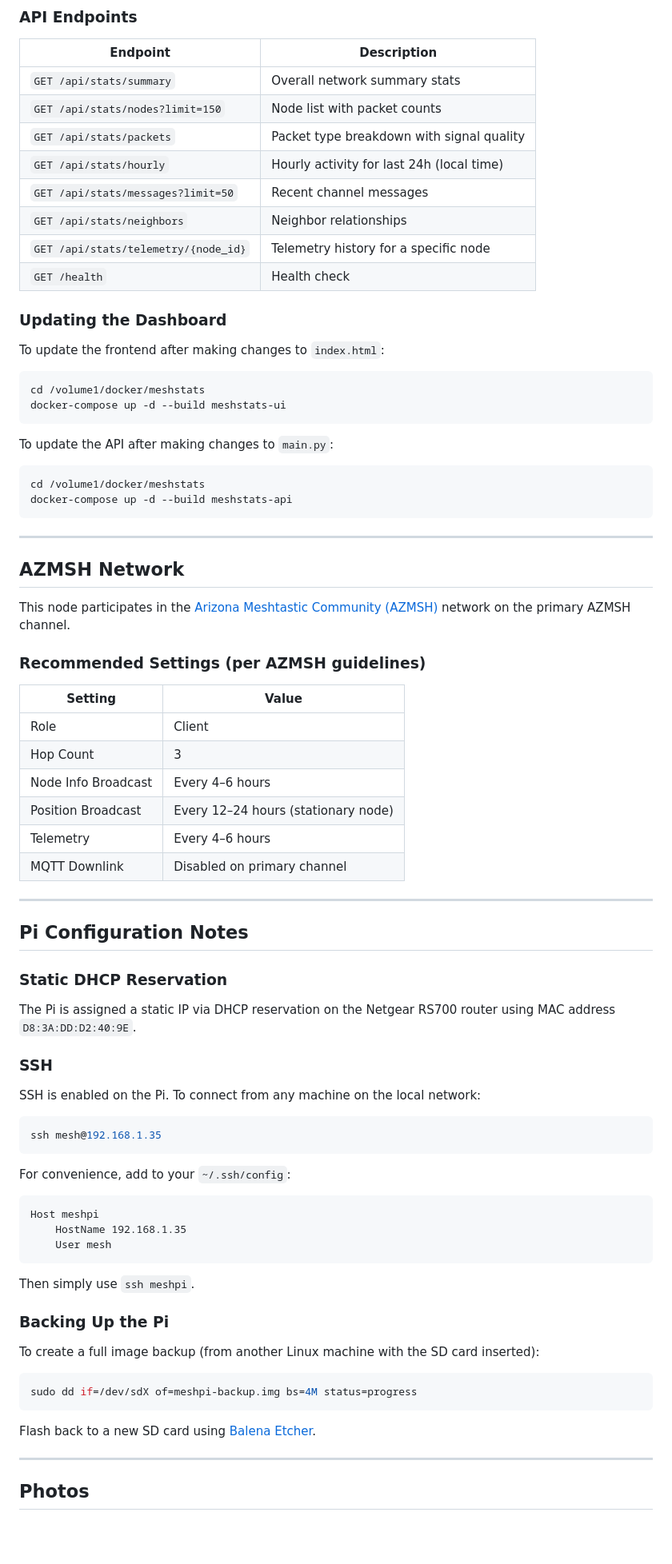
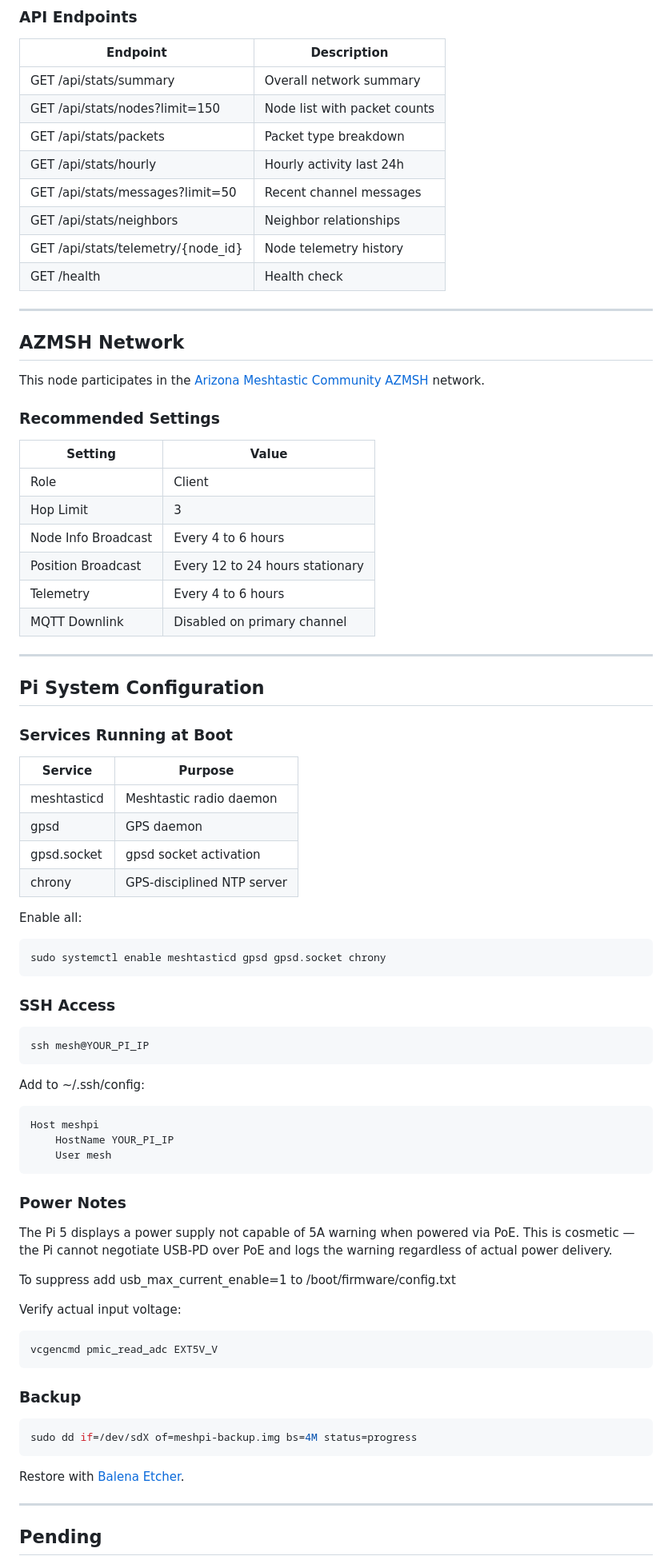
Before and after one commit to BrandoB/meshtastic-solar-node, a Markdown page: README.md, the part around one of its changes. Shown at 80% size. Rendered like a GitHub page; blank space fills up the shorter version.

Commit message:
Comprehensive single README - meshtasticd config, GPS NTP, MeshMonitor, MeshStats

````diff
--- a/README.md
+++ b/README.md
@@ -212,85 +328,86 @@ services:
 
 | Endpoint | Description |
 |---|---|
-| `GET /api/stats/summary` | Overall network summary stats |
-| `GET /api/stats/nodes?limit=150` | Node list with packet counts |
-| `GET /api/stats/packets` | Packet type breakdown with signal quality |
-| `GET /api/stats/hourly` | Hourly activity for last 24h (local time) |
-| `GET /api/stats/messages?limit=50` | Recent channel messages |
-| `GET /api/stats/neighbors` | Neighbor relationships |
-| `GET /api/stats/telemetry/{node_id}` | Telemetry history for a specific node |
-| `GET /health` | Health check |
-
-### Updating the Dashboard
-
-To update the frontend after making changes to `index.html`:
-
-```bash
-cd /volume1/docker/meshstats
-docker-compose up -d --build meshstats-ui
-```
-
-To update the API after making changes to `main.py`:
-
-```bash
-cd /volume1/docker/meshstats
-docker-compose up -d --build meshstats-api
-```
+| GET /api/stats/summary | Overall network summary |
+| GET /api/stats/nodes?limit=150 | Node list with packet counts |
+| GET /api/stats/packets | Packet type breakdown |
+| GET /api/stats/hourly | Hourly activity last 24h |
+| GET /api/stats/messages?limit=50 | Recent channel messages |
+| GET /api/stats/neighbors | Neighbor relationships |
+| GET /api/stats/telemetry/{node_id} | Node telemetry history |
+| GET /health | Health check |
 
 ---
 
 ## AZMSH Network
 
-This node participates in the [Arizona Meshtastic Community (AZMSH)](https://azmsh.net) network on the primary AZMSH channel.
+This node participates in the [Arizona Meshtastic Community AZMSH](https://azmsh.net) network.
 
-### Recommended Settings (per AZMSH guidelines)
+### Recommended Settings
 
 | Setting | Value |
 |---|---|
 | Role | Client |
-| Hop Count | 3 |
-| Node Info Broadcast | Every 4–6 hours |
-| Position Broadcast | Every 12–24 hours (stationary node) |
-| Telemetry | Every 4–6 hours |
+| Hop Limit | 3 |
+| Node Info Broadcast | Every 4 to 6 hours |
+| Position Broadcast | Every 12 to 24 hours stationary |
+| Telemetry | Every 4 to 6 hours |
 | MQTT Downlink | Disabled on primary channel |
 
 ---
 
-## Pi Configuration Notes
+## Pi System Configuration
 
-### Static DHCP Reservation
+### Services Running at Boot
 
-The Pi is assigned a static IP via DHCP reservation on the Netgear RS700 router using MAC address `D8:3A:DD:D2:40:9E`.
+| Service | Purpose |
+|---|---|
+| meshtasticd | Meshtastic radio daemon |
+| gpsd | GPS daemon |
+| gpsd.socket | gpsd socket activation |
+| chrony | GPS-disciplined NTP server |
 
-### SSH
-
-SSH is enabled on the Pi. To connect from any machine on the local network:
+Enable all:
 
 ```bash
-ssh mesh@192.168.1.35
+sudo systemctl enable meshtasticd gpsd gpsd.socket chrony
 ```
 
-For convenience, add to your `~/.ssh/config`:
+### SSH Access
+
+```bash
+ssh mesh@YOUR_PI_IP
+```
+
+Add to ~/.ssh/config:
 
 ```
 Host meshpi
-    HostName 192.168.1.35
+    HostName YOUR_PI_IP
     User mesh
 ```
 
-Then simply use `ssh meshpi`.
+### Power Notes
 
-### Backing Up the Pi
+The Pi 5 displays a power supply not capable of 5A warning when powered via PoE. This is cosmetic — the Pi cannot negotiate USB-PD over PoE and logs the warning regardless of actual power delivery.
 
-To create a full image backup (from another Linux machine with the SD card inserted):
+To suppress add usb_max_current_enable=1 to /boot/firmware/config.txt
+
+Verify actual input voltage:
+
+```bash
+vcgencmd pmic_read_adc EXT5V_V
+```
+
+### Backup
 
 ```bash
 sudo dd if=/dev/sdX of=meshpi-backup.img bs=4M status=progress
 ```
 
-Flash back to a new SD card using [Balena Etcher](https://etcher.balena.io/).
+Restore with [Balena Etcher](https://etcher.balena.io/).
 
 ---
 
-## Photos
+## Pending
 
````
Also changed, not shown: other parts of README.md (+245 -126 lines).
